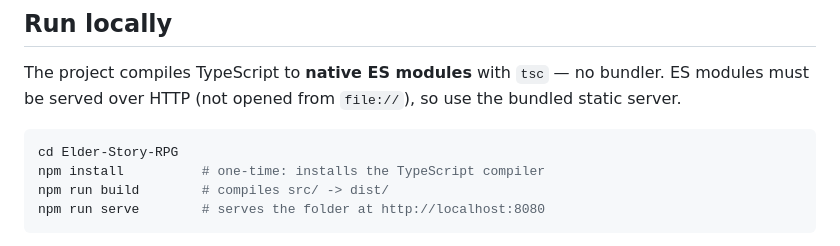
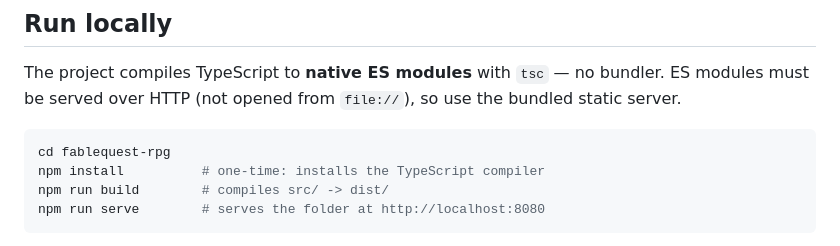
Before and after one commit to timothy8901/elder-story-rpg, a Markdown page: README.md, the part around the change. Drawn GitHub-style.

Commit message:
Update clone path to fablequest-rpg after repo rename

````diff
--- a/README.md
+++ b/README.md
@@ -45,7 +45,7 @@ In the menu: `←/→` switch tabs (Stats & Skills / Inventory / Equipment / Cra
 The project compiles TypeScript to **native ES modules** with `tsc` — no bundler. ES modules must be served over HTTP (not opened from `file://`), so use the bundled static server.
 
 ```bash
-cd Elder-Story-RPG
+cd fablequest-rpg
 npm install          # one-time: installs the TypeScript compiler
 npm run build        # compiles src/ -> dist/
 npm run serve        # serves the folder at http://localhost:8080
````
